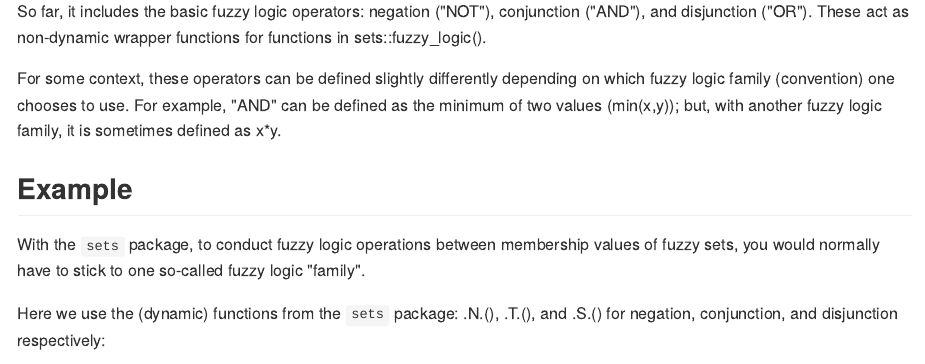
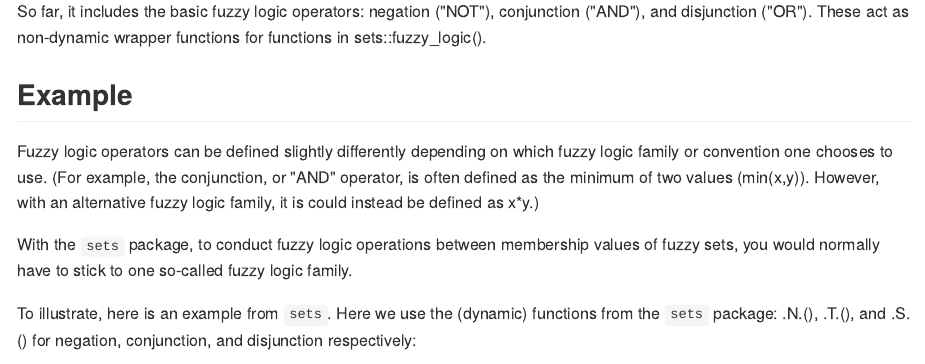
Before and after one commit to STAT545-UBC-hw-2018-19/hw07-patriciata, an R Markdown document (fuzzysys/README.Rmd): the page in a window 1100 px wide, from 290 px down. The pictures show the output file fuzzysys/README.md that the author committed with the source, drawn offline in the style of GitHub.

Commit message:
Update readme for readability

````diff
--- a/fuzzysys/README.Rmd
+++ b/fuzzysys/README.Rmd
@@ -22,13 +22,13 @@ fuzzysys re-imagines fuzzy set and inference functions from the original `sets`
 
 So far, it includes the basic fuzzy logic operators: negation ("NOT"), conjunction ("AND"), and disjunction ("OR"). These act as non-dynamic wrapper functions for functions in sets::fuzzy_logic().
 
-For some context, these operators can be defined slightly differently depending on which fuzzy logic family (convention) one chooses to use. For example, "AND" can be defined as the minimum of two values (min(x,y)); but, with another fuzzy logic family, it is sometimes defined as x*y.
-
 ## Example
 
-With the `sets` package, to conduct fuzzy logic operations between membership values of fuzzy sets, you would normally have to stick to one so-called fuzzy logic "family".
+Fuzzy logic operators can be defined slightly differently depending on which fuzzy logic family or convention one chooses to use. (For example, the conjunction, or "AND" operator, is often defined as the minimum of two values (min(x,y)). However, with an alternative fuzzy logic family, it is could instead be defined as x*y.)
 
-Here we use the (dynamic) functions from the `sets` package: .N.(), .T.(), and .S.() for negation, conjunction, and disjunction respectively:
+With the `sets` package, to conduct fuzzy logic operations between membership values of fuzzy sets, you would normally have to stick to one so-called fuzzy logic family.
+
+To illustrate, here is an example from `sets`. Here we use the (dynamic) functions from the `sets` package: .N.(), .T.(), and .S.() for negation, conjunction, and disjunction respectively:
 
 ```{r example_sets}
 library(sets)
````
Also changed, not shown: fuzzysys/README.md.
